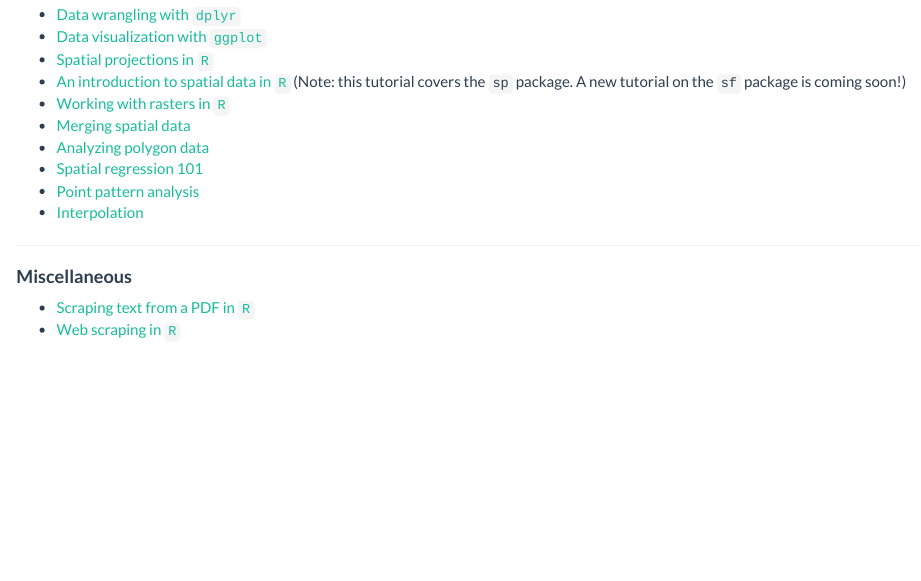
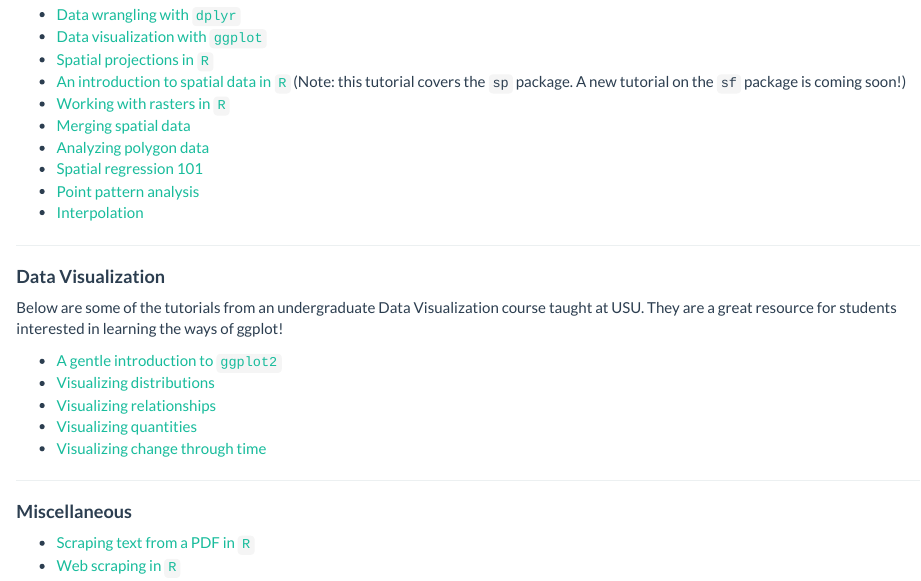
Before and after one commit to eburchfield/eburchfield.github.io, an R Markdown document (programming_resources.Rmd): the page in a window 1100 px wide, from 210 px down. Rendered offline with R 4.5, knitr and Pandoc, with nearby package versions.

Commit message:
Data viz tutorials added

```diff
--- a/programming_resources.Rmd
+++ b/programming_resources.Rmd
@@ -21,6 +21,17 @@ Below are some of the labs we cover in my Geospatial Analysis course at USU.  If
 * [Interpolation](files/Interpolation_LAB.html)
 
 ***
+#### **Data Visualization**
+
+Below are some of the tutorials from an undergraduate Data Visualization course taught at USU.  They are a great resource for students interested in learning the ways of ggplot!
+
+* [A gentle introduction to `ggplot2`](files/Intro_to_ggplot_TUTORIAL.html)
+* [Visualizing distributions](files/Violin_plots.html)
+* [Visualizing relationships](files/Scatter.html)
+* [Visualizing quantities](files/Color_bar_plot.html)
+* [Visualizing change through time](files/Time_series_visualizations.html)
+
+***
 #### **Miscellaneous**
 
 * [Scraping text from a PDF in `R`](files/scraping_text_from_pdf_in_r.pdf)
```
Also changed, not shown: files/Color_bar_plot.html (added), files/Intro_to_ggplot_TUTORIAL.html (added), files/Scatter.html (added), programming_resources.html, 2 other files.
